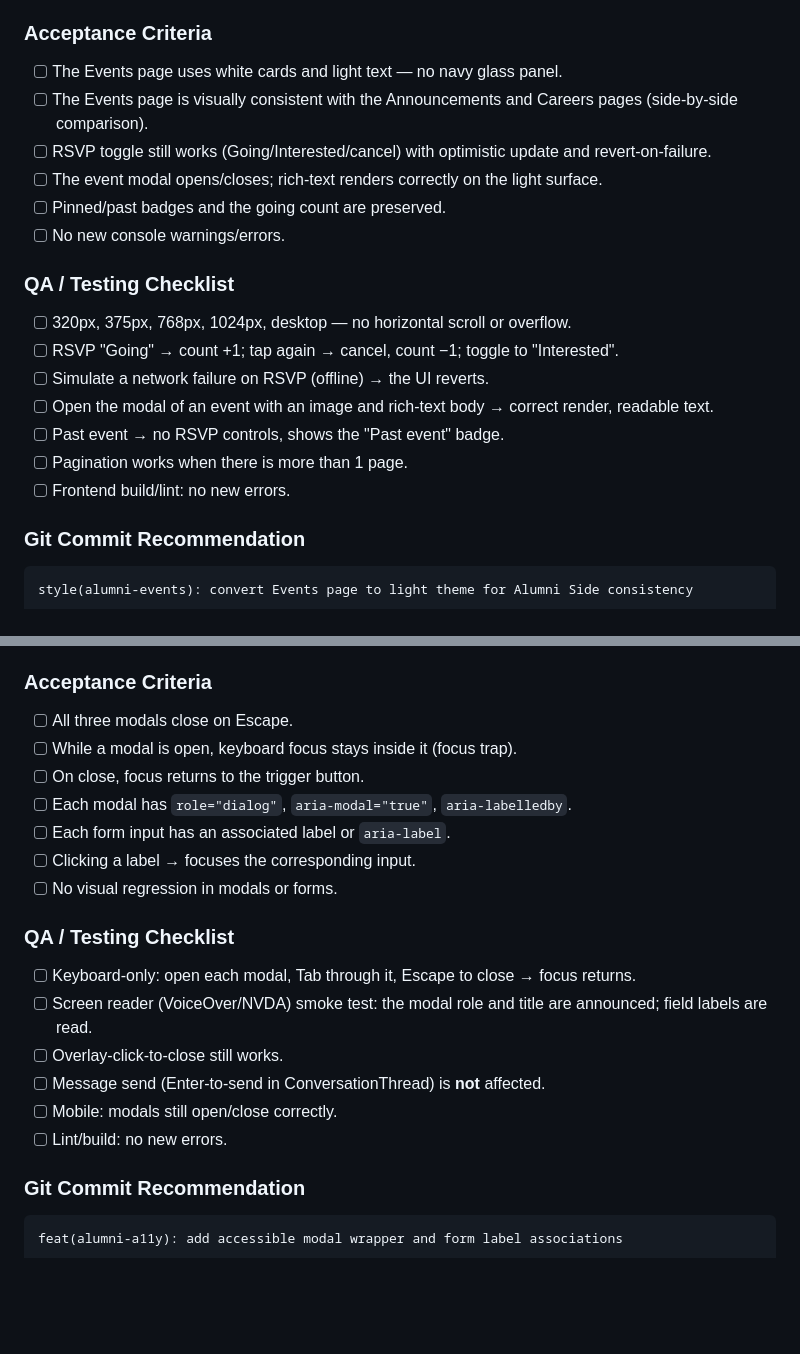
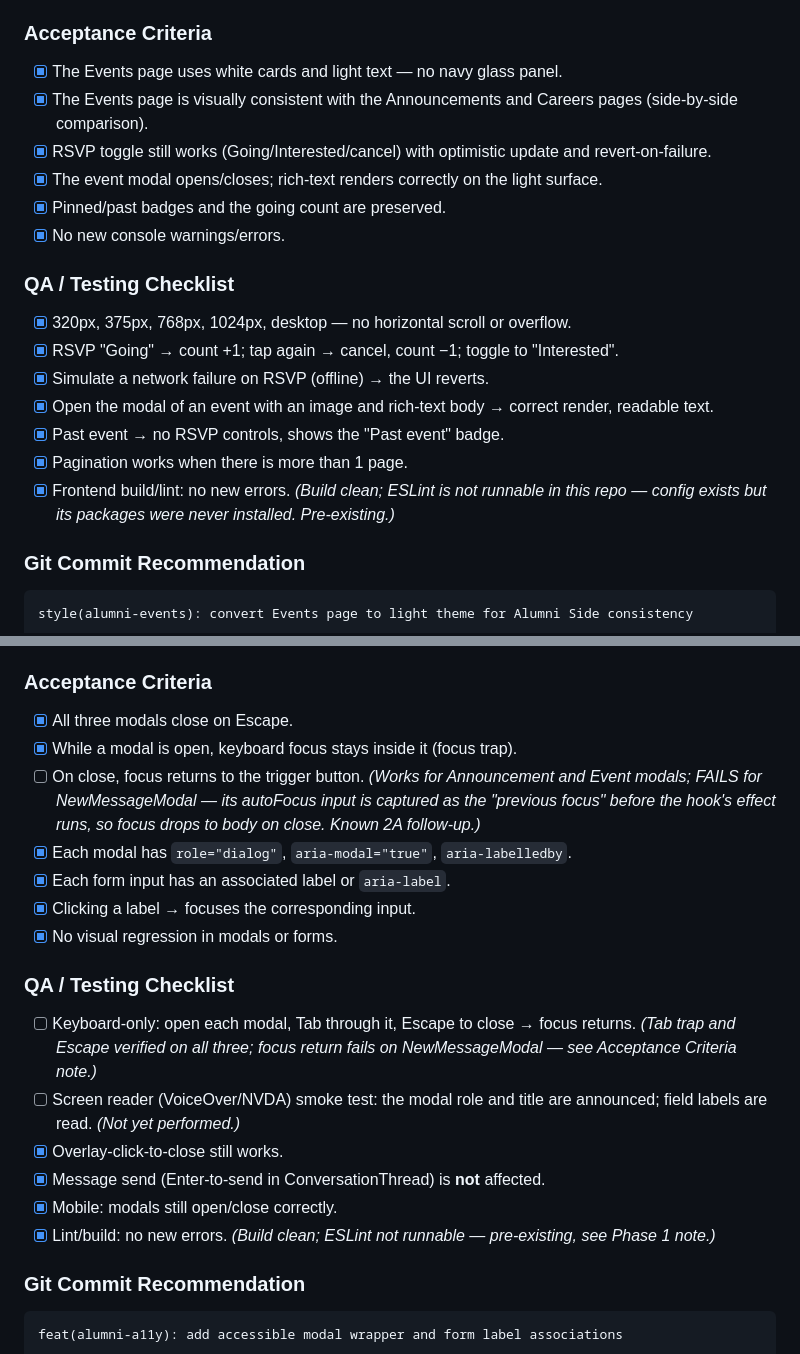
Before and after one commit to Eydev-bg/pac-alumni, a Markdown page: docs/ALUMNI_SIDE_IMPLEMENTATION_ROADMAP.md, 2 parts joined by grey strips. Drawn GitHub-style; blank space fills up the shorter version.

Commit message:
docs(alumni): mark Phase 1 and Phase 2 checklist items complete
Phase 1: all acceptance criteria and QA items verified (user manual QA
+ headless-browser verification of past-event rendering and console).
Phase 2: all verified except NewMessageModal focus restore (autoFocus
interaction, noted as 2A follow-up) and the screen-reader smoke test.

Co-Authored-By: Claude Fable 5 <noreply@anthropic.com>

````diff
--- a/docs/ALUMNI_SIDE_IMPLEMENTATION_ROADMAP.md
+++ b/docs/ALUMNI_SIDE_IMPLEMENTATION_ROADMAP.md
@@ -100,21 +100,21 @@ Presentational only. **No** logic, state, API, or data-flow changes. RSVP toggle
 9. Verify that `stripHtml`, `dateParts`, `isPast`, `applyGoingDelta`, and the entire RSVP handler are **unchanged**.
 
 ### Acceptance Criteria
-- [ ] The Events page uses white cards and light text — no navy glass panel.
-- [ ] The Events page is visually consistent with the Announcements and Careers pages (side-by-side comparison).
-- [ ] RSVP toggle still works (Going/Interested/cancel) with optimistic update and revert-on-failure.
-- [ ] The event modal opens/closes; rich-text renders correctly on the light surface.
-- [ ] Pinned/past badges and the going count are preserved.
-- [ ] No new console warnings/errors.
+- [x] The Events page uses white cards and light text — no navy glass panel.
+- [x] The Events page is visually consistent with the Announcements and Careers pages (side-by-side comparison).
+- [x] RSVP toggle still works (Going/Interested/cancel) with optimistic update and revert-on-failure.
+- [x] The event modal opens/closes; rich-text renders correctly on the light surface.
+- [x] Pinned/past badges and the going count are preserved.
+- [x] No new console warnings/errors.
 
 ### QA / Testing Checklist
-- [ ] 320px, 375px, 768px, 1024px, desktop — no horizontal scroll or overflow.
-- [ ] RSVP "Going" → count +1; tap again → cancel, count −1; toggle to "Interested".
-- [ ] Simulate a network failure on RSVP (offline) → the UI reverts.
-- [ ] Open the modal of an event with an image and rich-text body → correct render, readable text.
-- [ ] Past event → no RSVP controls, shows the "Past event" badge.
-- [ ] Pagination works when there is more than 1 page.
-- [ ] Frontend build/lint: no new errors.
+- [x] 320px, 375px, 768px, 1024px, desktop — no horizontal scroll or overflow.
+- [x] RSVP "Going" → count +1; tap again → cancel, count −1; toggle to "Interested".
+- [x] Simulate a network failure on RSVP (offline) → the UI reverts.
+- [x] Open the modal of an event with an image and rich-text body → correct render, readable text.
+- [x] Past event → no RSVP controls, shows the "Past event" badge.
+- [x] Pagination works when there is more than 1 page.
+- [x] Frontend build/lint: no new errors. *(Build clean; ESLint is not runnable in this repo — config exists but its packages were never installed. Pre-existing.)*
 
 ### Git Commit Recommendation
 ```
@@ -174,21 +174,21 @@ Two sub-tasks: **(2A)** a shared modal accessibility wrapper, **(2B)** form labe
 7. Ensure every interactive element has a visible `:focus` state (Tailwind `focus:ring` — many already have it; complete the missing ones).
 
 ### Acceptance Criteria
-- [ ] All three modals close on Escape.
-- [ ] While a modal is open, keyboard focus stays inside it (focus trap).
-- [ ] On close, focus returns to the trigger button.
-- [ ] Each modal has `role="dialog"`, `aria-modal="true"`, `aria-labelledby`.
-- [ ] Each form input has an associated label or `aria-label`.
-- [ ] Clicking a label → focuses the corresponding input.
-- [ ] No visual regression in modals or forms.
+- [x] All three modals close on Escape.
+- [x] While a modal is open, keyboard focus stays inside it (focus trap).
+- [ ] On close, focus returns to the trigger button. *(Works for Announcement and Event modals; FAILS for NewMessageModal — its autoFocus input is captured as the "previous focus" before the hook's effect runs, so focus drops to body on close. Known 2A follow-up.)*
+- [x] Each modal has `role="dialog"`, `aria-modal="true"`, `aria-labelledby`.
+- [x] Each form input has an associated label or `aria-label`.
+- [x] Clicking a label → focuses the corresponding input.
+- [x] No visual regression in modals or forms.
 
 ### QA / Testing Checklist
-- [ ] Keyboard-only: open each modal, Tab through it, Escape to close → focus returns.
-- [ ] Screen reader (VoiceOver/NVDA) smoke test: the modal role and title are announced; field labels are read.
-- [ ] Overlay-click-to-close still works.
-- [ ] Message send (Enter-to-send in ConversationThread) is **not** affected.
-- [ ] Mobile: modals still open/close correctly.
-- [ ] Lint/build: no new errors.
+- [ ] Keyboard-only: open each modal, Tab through it, Escape to close → focus returns. *(Tab trap and Escape verified on all three; focus return fails on NewMessageModal — see Acceptance Criteria note.)*
+- [ ] Screen reader (VoiceOver/NVDA) smoke test: the modal role and title are announced; field labels are read. *(Not yet performed.)*
+- [x] Overlay-click-to-close still works.
+- [x] Message send (Enter-to-send in ConversationThread) is **not** affected.
+- [x] Mobile: modals still open/close correctly.
+- [x] Lint/build: no new errors. *(Build clean; ESLint not runnable — pre-existing, see Phase 1 note.)*
 
 ### Git Commit Recommendation
 ```
````
